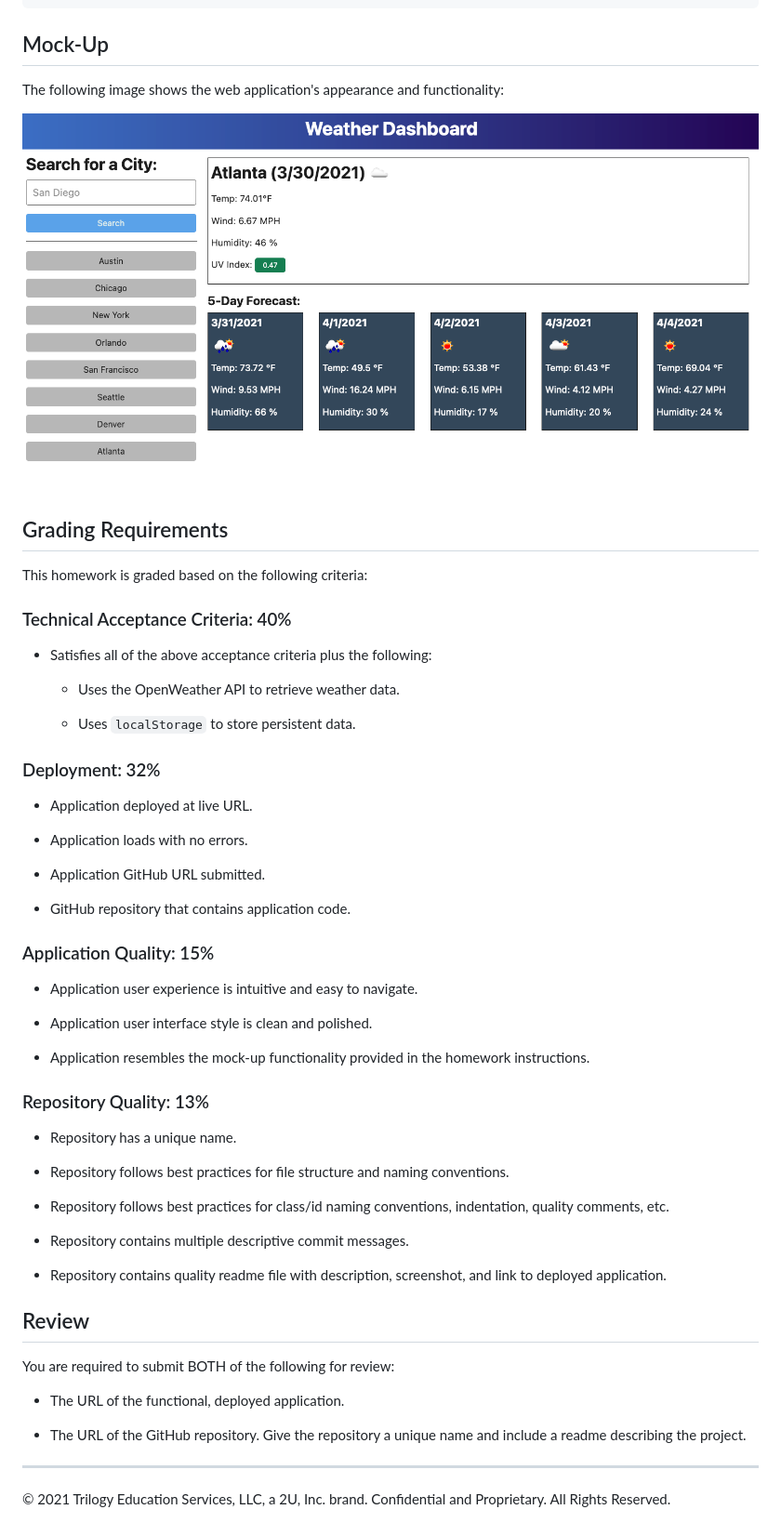
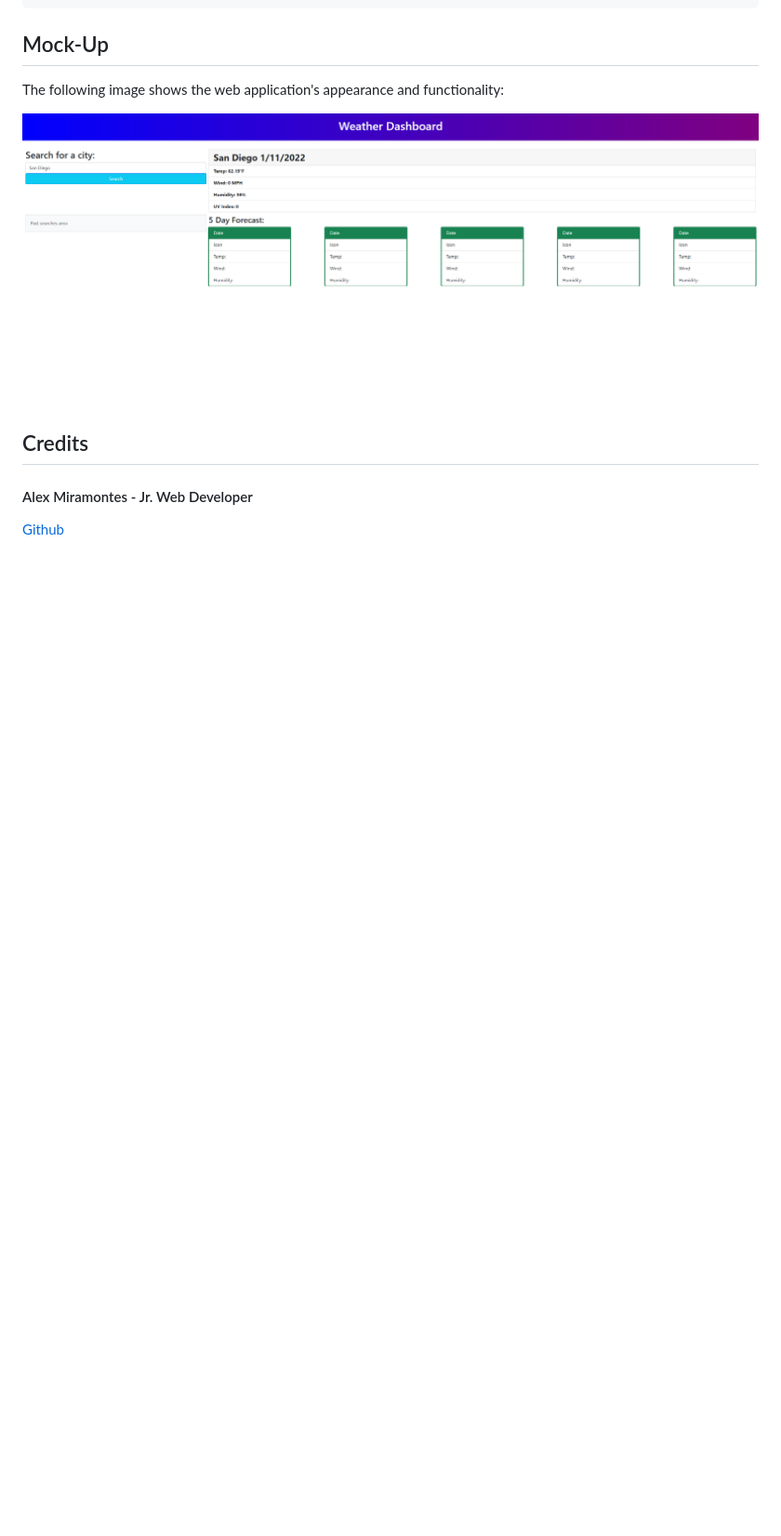
Before and after one commit to amiramonte/06-hw-server-side-apis-weather-dashboard, a Markdown page: README.md, the part around the change printed below. Shown: that part at 93% size. Rendered like a GitHub page; pictures changed too: assets/images/weather-dashboard-screenshot.png (added); blank space fills up the shorter version.

Commit message:
updated readme, added screenshot of my website to the images folder and linked it to my readme

```diff
--- a/README.md
+++ b/README.md
@@ -34,57 +36,11 @@ THEN I am again presented with current and future conditions for that city
 
 The following image shows the web application's appearance and functionality:
 
-![The weather app includes a search option, a list of cities, and a five-day forecast and current weather conditions for Atlanta.](./assets/images/06-server-side-apis-homework-demo.png)
+![The weather app includes a search option, a list of cities, and a five-day forecast and current weather conditions for San Diego.](./assets/images/weather-dashboard-screenshot.png)
 
-## Grading Requirements
 
-This homework is graded based on the following criteria:
 
-### Technical Acceptance Criteria: 40%
+## Credits
 
-* Satisfies all of the above acceptance criteria plus the following:
-
-    * Uses the OpenWeather API to retrieve weather data.
-
-    * Uses `localStorage` to store persistent data.
-
-### Deployment: 32%
-
-* Application deployed at live URL.
-
-* Application loads with no errors.
-
-* Application GitHub URL submitted.
-
-* GitHub repository that contains application code.
-
-### Application Quality: 15%
-
-* Application user experience is intuitive and easy to navigate.
-
-* Application user interface style is clean and polished.
-
-* Application resembles the mock-up functionality provided in the homework instructions.
-
-### Repository Quality: 13%
-
-* Repository has a unique name.
-
-* Repository follows best practices for file structure and naming conventions.
-
-* Repository follows best practices for class/id naming conventions, indentation, quality comments, etc.
-
-* Repository contains multiple descriptive commit messages.
-
-* Repository contains quality readme file with description, screenshot, and link to deployed application.
-
-## Review
-
-You are required to submit BOTH of the following for review:
-
-* The URL of the functional, deployed application.
-
-* The URL of the GitHub repository. Give the repository a unique name and include a readme describing the project.
-
-- - -
-© 2021 Trilogy Education Services, LLC, a 2U, Inc. brand. Confidential and Proprietary. All Rights Reserved.
+#### Alex Miramontes - Jr. Web Developer
+[Github](https://github.com/amiramonte)
```
Also changed, not shown: other parts of README.md (+5 -3 lines).
